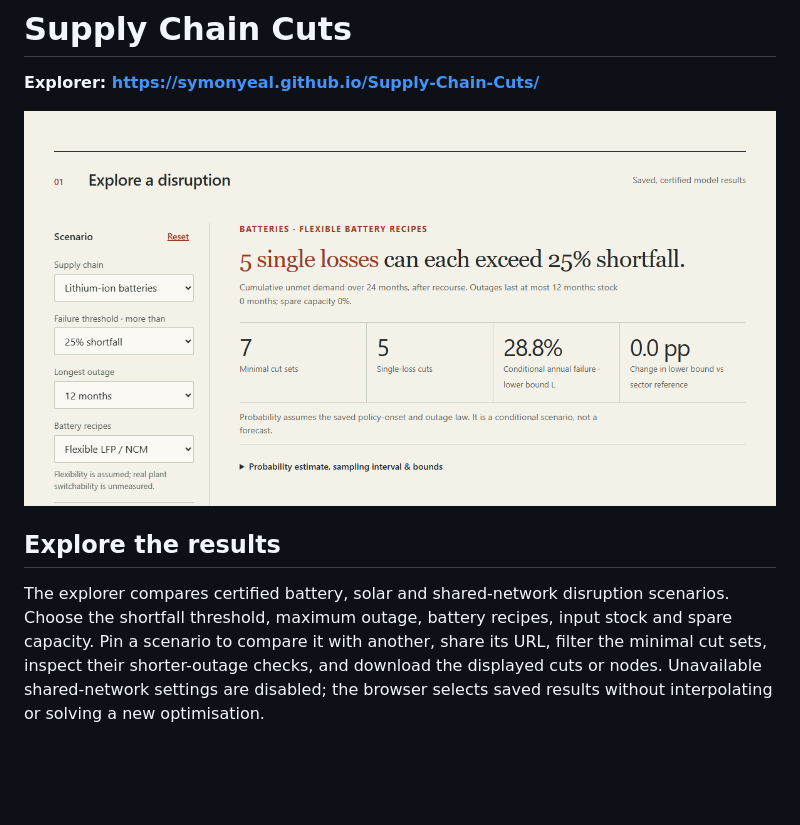
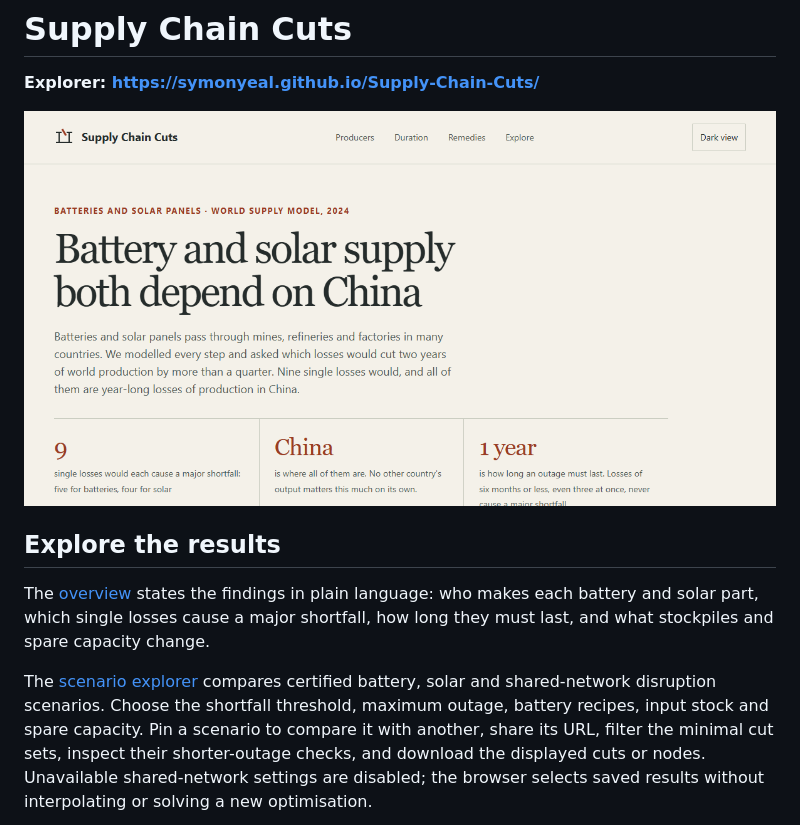
Before and after one commit to symonyeal/Supply-Chain-Cuts, a Markdown page: README.md, the part around one of its changes. GitHub-like rendering; pictures changed too: site/preview.png; blank space fills up the shorter version.

```diff
--- a/README.md
+++ b/README.md
@@ -6,7 +6,12 @@
 
 ## Explore the results
 
-The explorer compares certified battery, solar and shared-network disruption scenarios.
+The [overview](https://symonyeal.github.io/Supply-Chain-Cuts/) states the findings in
+plain language: who makes each battery and solar part, which single losses cause a major
+shortfall, how long they must last, and what stockpiles and spare capacity change.
+
+The [scenario explorer](https://symonyeal.github.io/Supply-Chain-Cuts/explore.html)
+compares certified battery, solar and shared-network disruption scenarios.
 Choose the shortfall threshold, maximum outage, battery recipes, input stock and spare
 capacity. Pin a scenario to compare it with another, share its URL, filter the minimal
 cut sets, inspect their shorter-outage checks, and download the displayed cuts or nodes.
```
Also changed, not shown: other parts of README.md (+1 -1 lines), docs/CHANGELOG.md (+12 -0 lines), docs/DECISIONS.md (+8 -0 lines), 8 other files.
